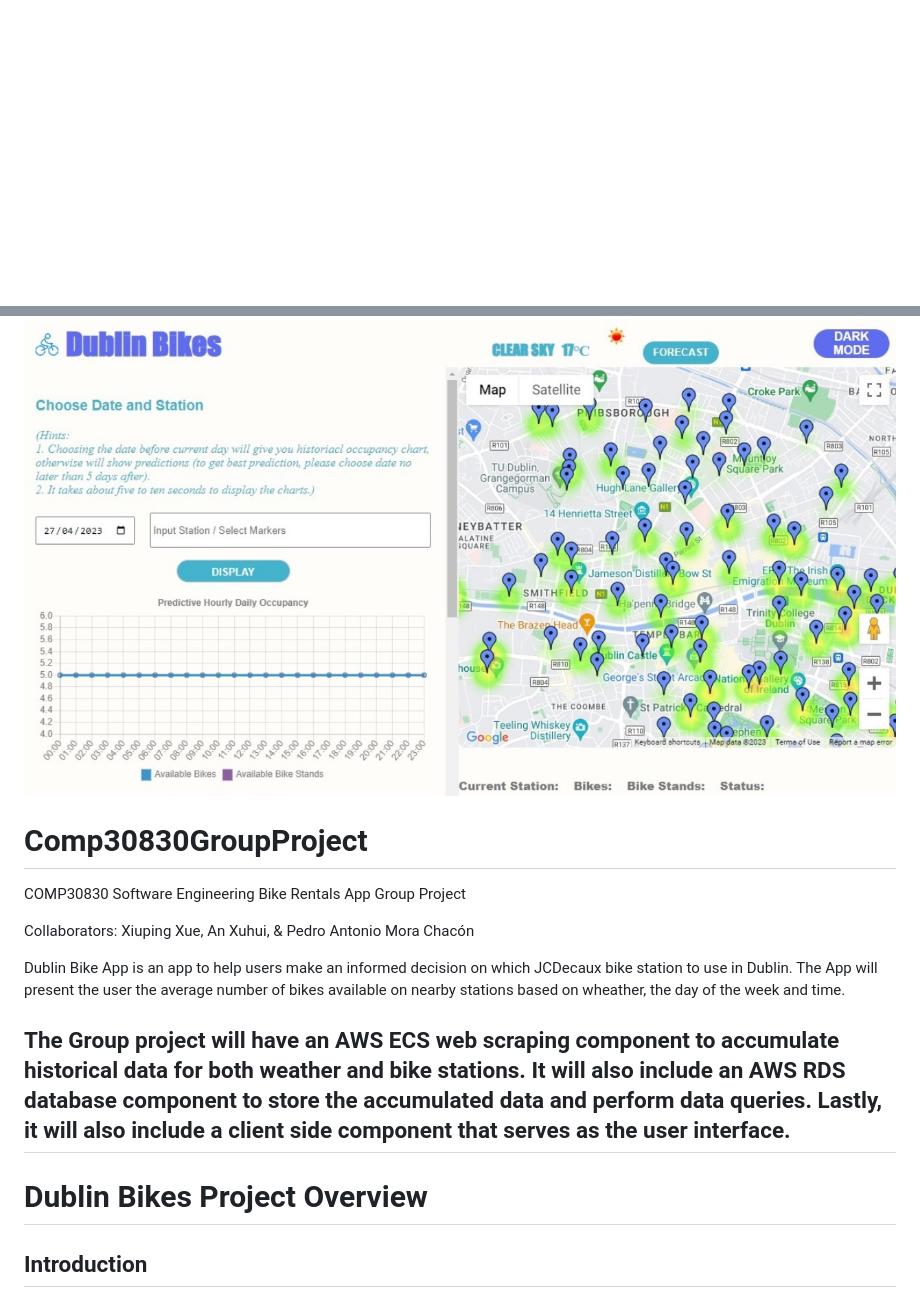
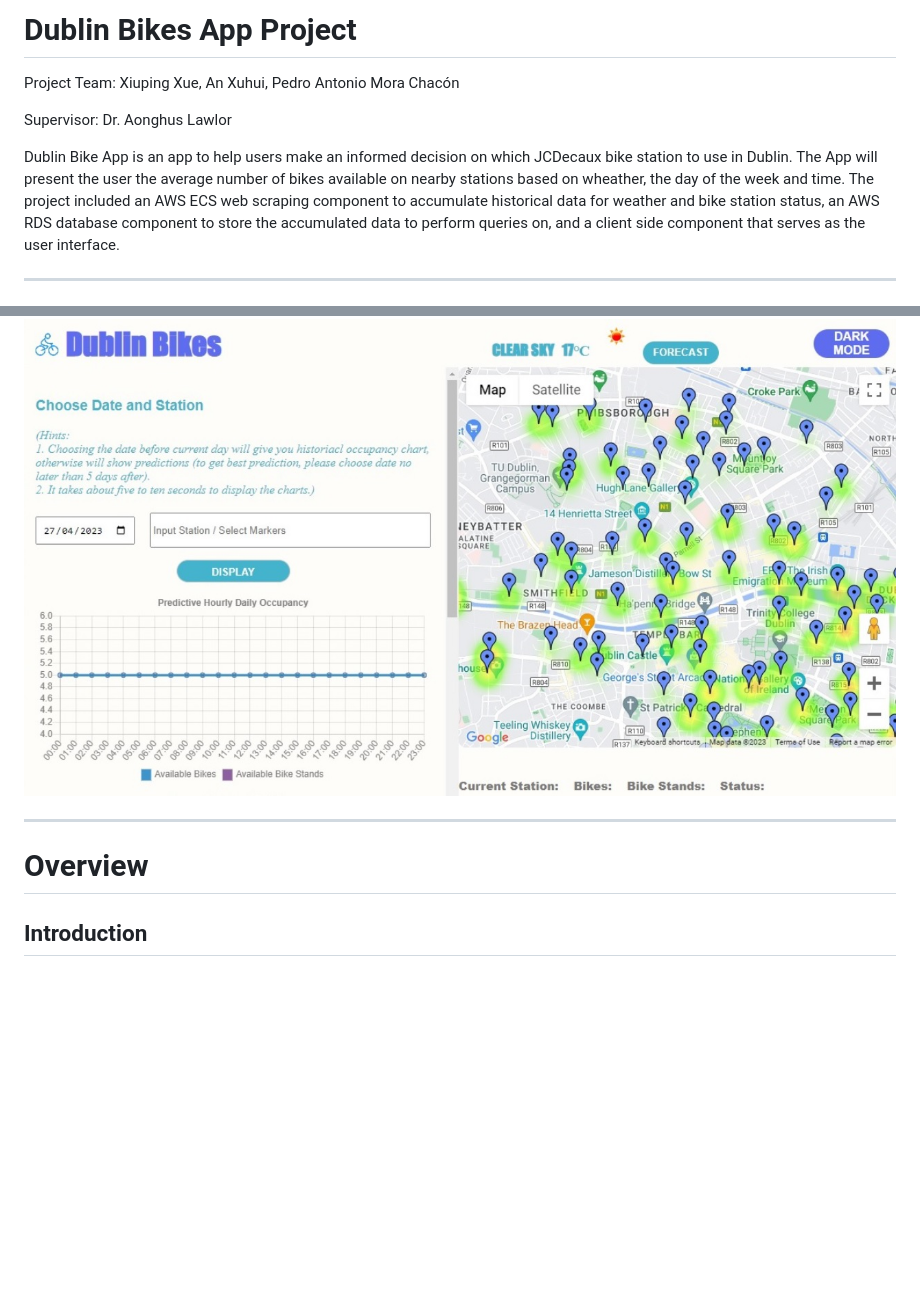
Before and after one commit to pedro-morachacon/Dublin-Bikes, a Markdown page: README.md, 2 parts joined by grey strips. Rendered like a GitHub page; blank space fills up the shorter version.

Commit message:
Update README.md verbage to show as finalized.

```diff
--- a/README.md
+++ b/README.md
@@ -1,18 +1,18 @@
+# Dublin Bikes App Project
+
+Project Team: Xiuping Xue, An Xuhui, Pedro Antonio Mora Chacón
+
+Supervisor: Dr. Aonghus Lawlor
+
+Dublin Bike App is an app to help users make an informed decision on which JCDecaux bike station to use in Dublin. The App will present the user the average number of bikes available on nearby stations based on wheather, the day of the week and time. The project included an AWS ECS web scraping component to accumulate historical data for weather and bike station status, an AWS RDS database component to store the accumulated data to perform queries on, and a client side component that serves as the user interface.
+
+-----
+
 ![DublinBikes App image](https://github.com/pedro-morachacon/Dublin-Bikes/blob/master/DublinBikes.jpg?raw=true)
 
-# Comp30830GroupProject
-COMP30830 Software Engineering Bike Rentals App Group Project
 
-Collaborators:
-   Xiuping Xue,
-   An Xuhui, &
-   Pedro Antonio Mora Chacón
-
-   Dublin Bike App is an app to help users make an informed decision on which JCDecaux bike station to use in Dublin. The App will present the user the average number of bikes available on nearby stations based on wheather, the day of the week and time.
-
-   The Group project will have an AWS ECS web scraping component to accumulate historical data for both weather and bike stations. It will also include an AWS RDS database component to store the accumulated data and perform data queries. Lastly, it will also include a client side component that serves as the user interface.
 -----
-# Dublin Bikes Project Overview
+# Overview
 
 ## Introduction
 
```
